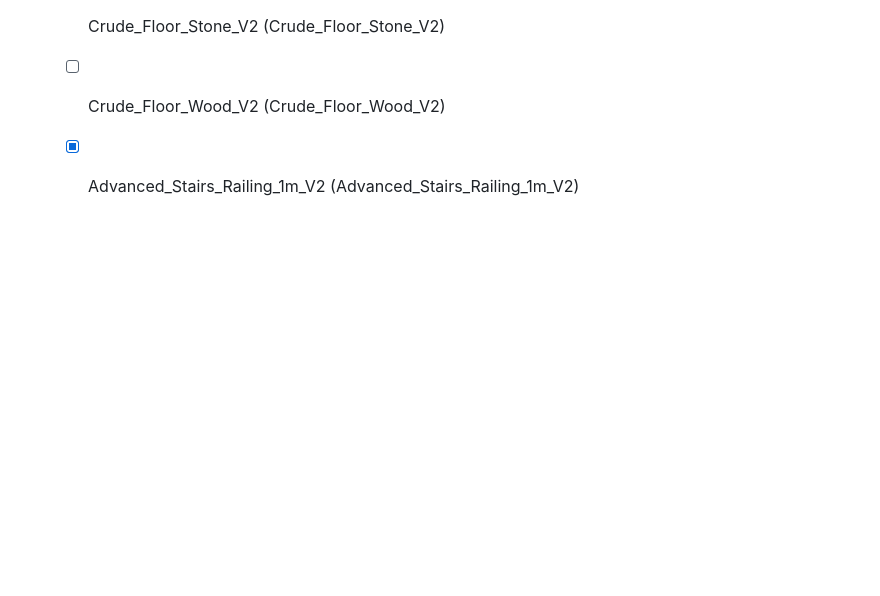
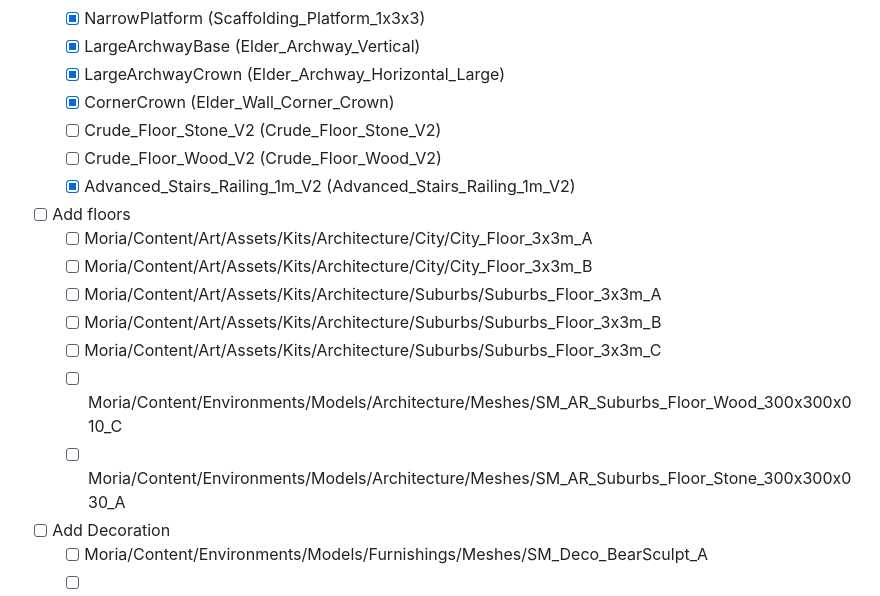
Before and after one commit to TobiIchiro/RtoM-ArmorBuildings-Mod, a Markdown page: README.md, the part around the change. GitHub-like rendering; blank space fills up the shorter version.

Commit message:
Added requested floors and deco paths

```diff
--- a/README.md
+++ b/README.md
@@ -92,3 +92,15 @@ Thanks to EnvoyDan who helped through the unpacking and repacking process
     - [ ] Crude_Floor_Stone_V2 (Crude_Floor_Stone_V2)
     - [ ] Crude_Floor_Wood_V2 (Crude_Floor_Wood_V2)
     - [x] Advanced_Stairs_Railing_1m_V2 (Advanced_Stairs_Railing_1m_V2)
+
+- [ ] Add floors
+    - [ ] Moria/Content/Art/Assets/Kits/Architecture/City/City_Floor_3x3m_A
+    - [ ] Moria/Content/Art/Assets/Kits/Architecture/City/City_Floor_3x3m_B
+    - [ ] Moria/Content/Art/Assets/Kits/Architecture/Suburbs/Suburbs_Floor_3x3m_A
+    - [ ] Moria/Content/Art/Assets/Kits/Architecture/Suburbs/Suburbs_Floor_3x3m_B
+    - [ ] Moria/Content/Art/Assets/Kits/Architecture/Suburbs/Suburbs_Floor_3x3m_C
+    - [ ] Moria/Content/Environments/Models/Architecture/Meshes/SM_AR_Suburbs_Floor_Wood_300x300x010_C
+    - [ ] Moria/Content/Environments/Models/Architecture/Meshes/SM_AR_Suburbs_Floor_Stone_300x300x030_A
+- [ ] Add Decoration
+    - [ ] Moria/Content/Environments/Models/Furnishings/Meshes/SM_Deco_BearSculpt_A
+    - [ ]
```
